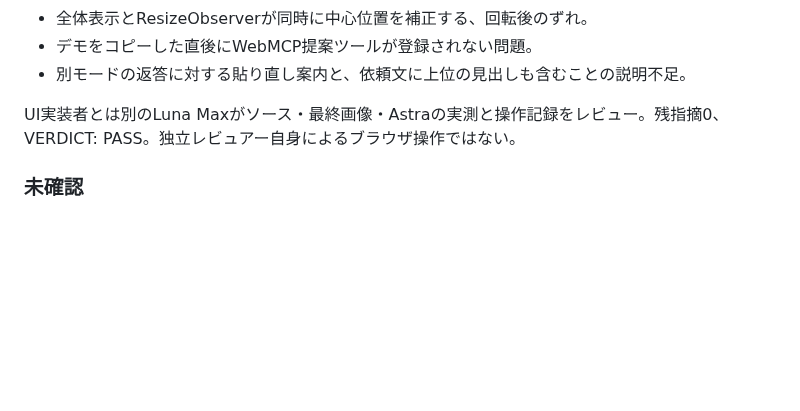
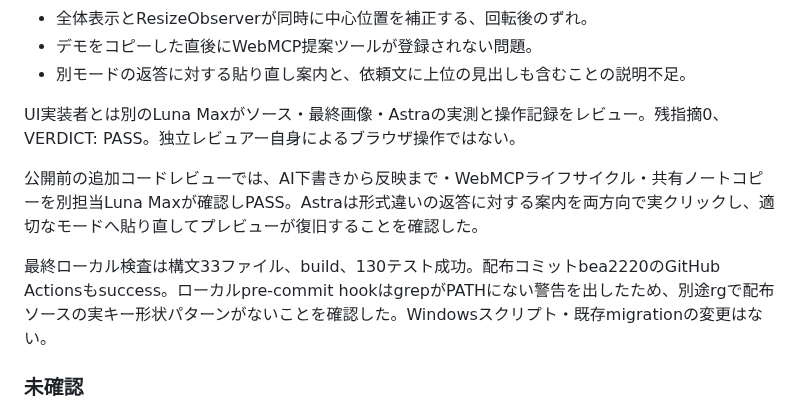
Before and after one commit to toki0001/shiko-no-me, a Markdown page: docs/ai-review-2026-09-26.md, the part around the change. Drawn GitHub-style; blank space fills up the shorter version.

```diff
--- a/docs/ai-review-2026-09-26.md
+++ b/docs/ai-review-2026-09-26.md
@@ -76,6 +76,10 @@ scripts/check-ai-dialog-layout.mjsで実際のホイール操作を含む測定
 
 UI実装者とは別のLuna Maxがソース・最終画像・Astraの実測と操作記録をレビュー。残指摘0、VERDICT: PASS。独立レビュアー自身によるブラウザ操作ではない。
 
+公開前の追加コードレビューでは、AI下書きから反映まで・WebMCPライフサイクル・共有ノートコピーを別担当Luna Maxが確認しPASS。Astraは形式違いの返答に対する案内を両方向で実クリックし、適切なモードへ貼り直してプレビューが復旧することを確認した。
+
+最終ローカル検査は構文33ファイル、build、130テスト成功。配布コミットbea2220のGitHub Actionsもsuccess。ローカルpre-commit hookはgrepがPATHにない警告を出したため、別途rgで配布ソースの実キー形状パターンがないことを確認した。Windowsスクリプト・既存migrationの変更はない。
+
 ### 未確認
 
 最終画面の記録: [AI・PC](ai-desktop-1.02.png)、[AI・390幅](ai-mobile-1.02.png)、[目標の行動カード](goal-branch-1.02.png)、[目標の行動一覧・390幅](goal-actions-mobile-1.02.png)。ローカルの検証画面であり、実機スマホの写真ではない。
```
Also changed, not shown: LAUNCH-STATE.md (+16 -1 lines), MAINTAINING.md (+4 -0 lines).
